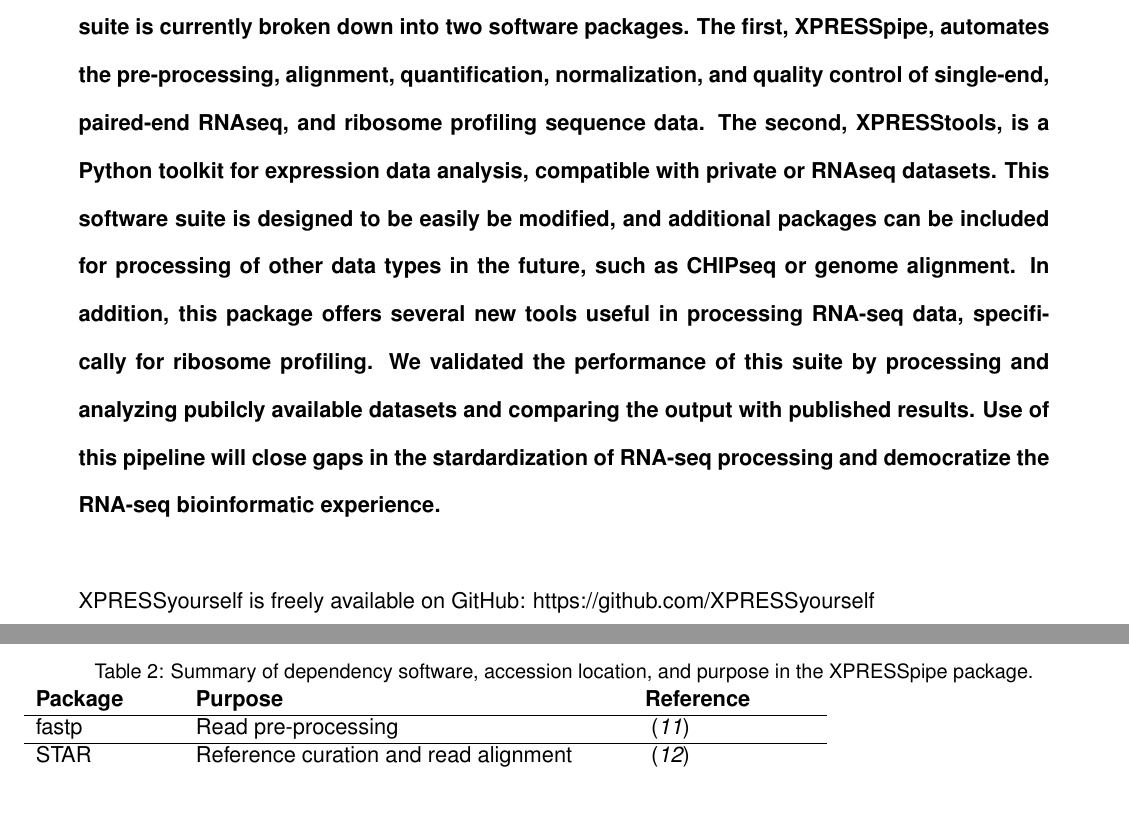
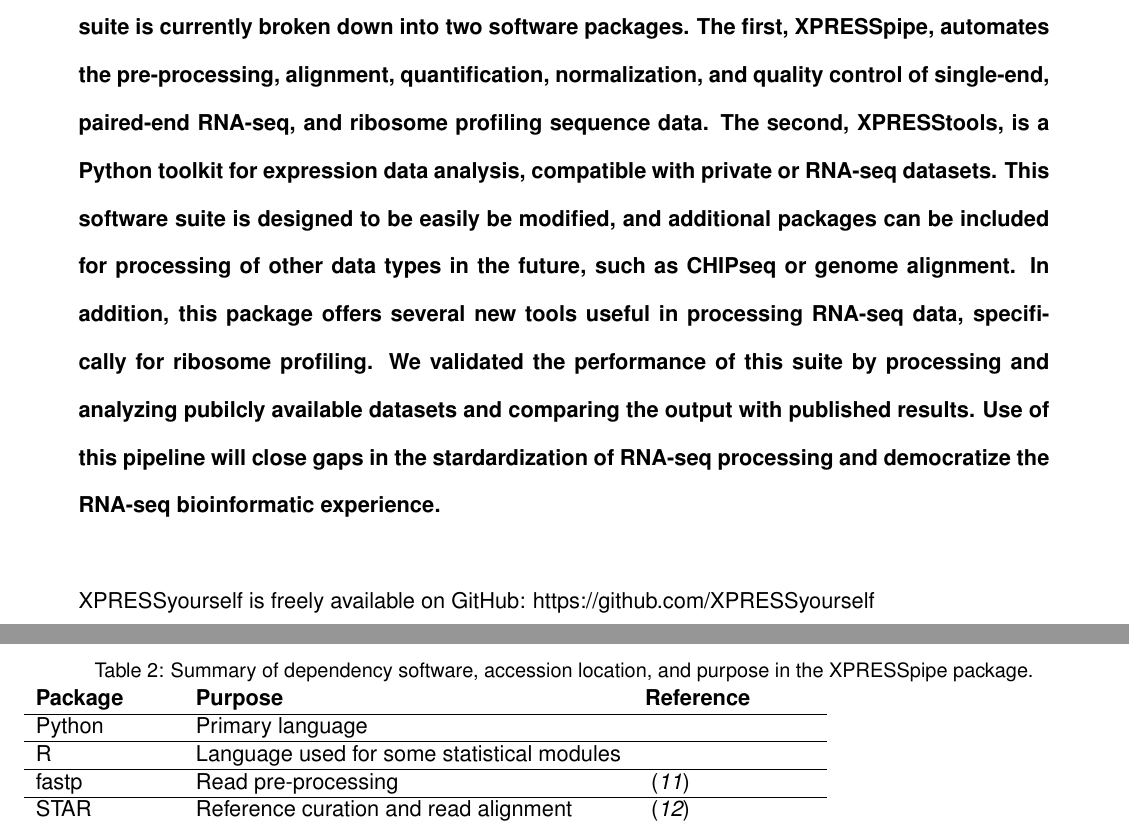
Before and after one commit to XPRESSyourself/xpressyourself_manuscript, a LaTeX document (xpressyourself.tex): two parts of pages 1 and 3 of 15, joined at a grey line, cut so that both start at the same text, the shorter picture padded with empty space. Compiled offline with pdfLaTeX.

Commit message:
Update to readme and adding deps to table in manuscript

```diff
--- a/xpressyourself.tex
+++ b/xpressyourself.tex
@@ -94,7 +94,7 @@
 
 % Place your abstract within the special {sciabstract} environment.
 \begin{sciabstract}
-With the advent of high-throughput sequencing platforms, expression profiling is becoming common-place in medical research. However, for the general user, a computational overhead often exists. The XPRESSyourself suite aims to reduce these barriers to entry for those with limited or advanced computational experience alike and create a series of tools aimed at standardizing and increasing throughput of data processing and analysis. The XPRESSyourself suite is currently broken down into two software packages. The first, XPRESSpipe, automates the pre-processing, alignment, quantification, normalization, and quality control of single-end, paired-end RNAseq, and ribosome profiling sequence data. The second, XPRESStools, is a Python toolkit for expression data analysis, compatible with private or RNAseq datasets. This software suite is designed to be easily be modified, and additional packages can be included for processing of other data types in the future, such as CHIPseq or genome alignment. In addition, this package offers several new tools useful in processing RNA-seq data, specifically for ribosome profiling. We validated the performance of this suite by processing and analyzing pubilcly available datasets and comparing the output with published results. Use of this pipeline will close gaps in the stardardization of RNA-seq processing and democratize the RNA-seq bioinformatic experience.
+With the advent of high-throughput sequencing platforms, expression profiling is becoming common-place in medical research. However, for the general user, a computational overhead often exists. The XPRESSyourself suite aims to reduce these barriers to entry for those with limited or advanced computational experience alike and create a series of tools aimed at standardizing and increasing throughput of data processing and analysis. The XPRESSyourself suite is currently broken down into two software packages. The first, XPRESSpipe, automates the pre-processing, alignment, quantification, normalization, and quality control of single-end, paired-end RNA-seq, and ribosome profiling sequence data. The second, XPRESStools, is a Python toolkit for expression data analysis, compatible with private or RNA-seq datasets. This software suite is designed to be easily be modified, and additional packages can be included for processing of other data types in the future, such as CHIPseq or genome alignment. In addition, this package offers several new tools useful in processing RNA-seq data, specifically for ribosome profiling. We validated the performance of this suite by processing and analyzing pubilcly available datasets and comparing the output with published results. Use of this pipeline will close gaps in the stardardization of RNA-seq processing and democratize the RNA-seq bioinformatic experience.
 % To demonstrate the capability of this software package, we analyzed a publicly available ribosome profiling dataset and identified new metabolic insights into the ER-stress response.
 \newline\\
 \normalfont XPRESSyourself is freely available on GitHub: https://github.com/XPRESSyourself\\
@@ -168,6 +168,10 @@
 \begin{tabular}{p{2.4cm}p{7.5cm}p{3cm}}
  \textbf{Package} & \textbf{Purpose} & \textbf{Reference} \\
  \hline
+ Python & Primary language & \\
+ \hline
+ R & Language used for some statistical modules & \\
+ \hline
  fastp & Read pre-processing & \cite{fastp} \\
  \hline
  STAR & Reference curation and read alignment & \cite{star} \\
```
Also changed, not shown: README.md, xpressyourself.pdf, xpressyourself.tex (11 more changed lines), 6 other files.
